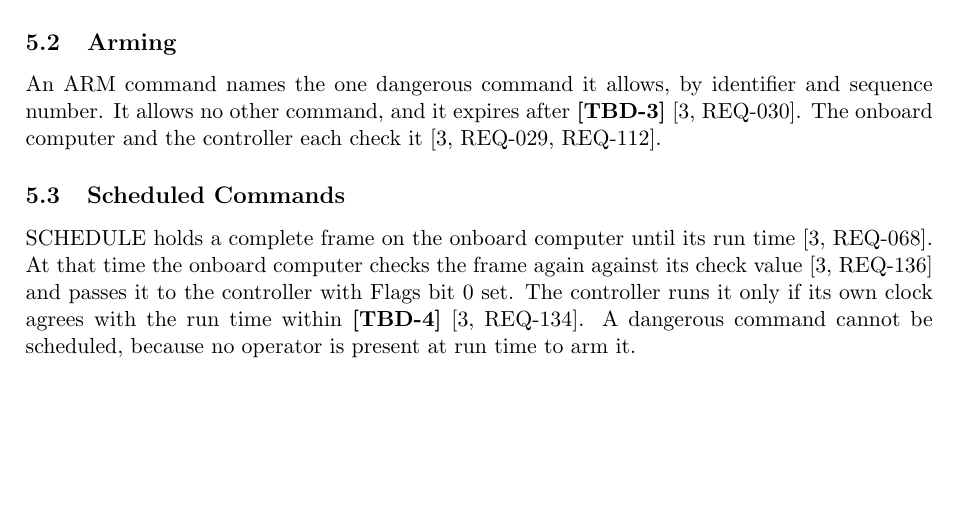
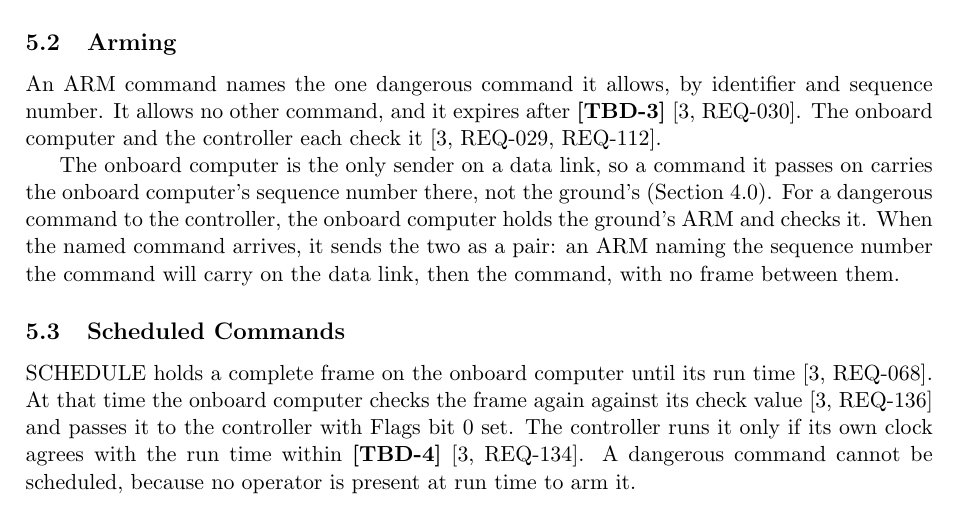
Before and after one commit to Tocki28/fail-safe-in-orbit-reprogramming, a LaTeX document (docs/interfaces/main.tex): part of page 6 of 14, cut so that both start at the same text, the shorter picture padded with empty space. Compiled offline with pdfLaTeX.

Commit message:
Interfaces: ARM and its dangerous command passed on to the controller as a pair
The onboard computer numbers every frame on a data link itself, so it holds the ground's ARM,
checks it, and sends ARM (naming the data-link sequence number) and the command back to back.

Co-Authored-By: Claude Opus 5.5 <noreply@anthropic.com>

```diff
--- a/docs/interfaces/main.tex
+++ b/docs/interfaces/main.tex
@@ -372,6 +372,13 @@ An ARM command names the one dangerous command it allows, by identifier and
 sequence number. It allows no other command, and it expires after
 \tbd{arm} [3,~REQ-030]. The onboard computer and the controller each check it
 [3,~REQ-029, REQ-112].
+
+The onboard computer is the only sender on a data link, so a command it passes
+on carries the onboard computer's sequence number there, not the ground's
+(Section~4.0). For a dangerous command to the controller, the onboard computer
+holds the ground's ARM and checks it. When the named command arrives, it sends
+the two as a pair: an ARM naming the sequence number the command will carry on
+the data link, then the command, with no frame between them.
 
 \subsection{Scheduled Commands}
 \label{sec:sched}
```
Also changed, not shown: docs/interfaces/Interface-Design_Fail-Safe-In-Orbit-Reprogramming_Iss1_Rev0_DRAFT.pdf.
